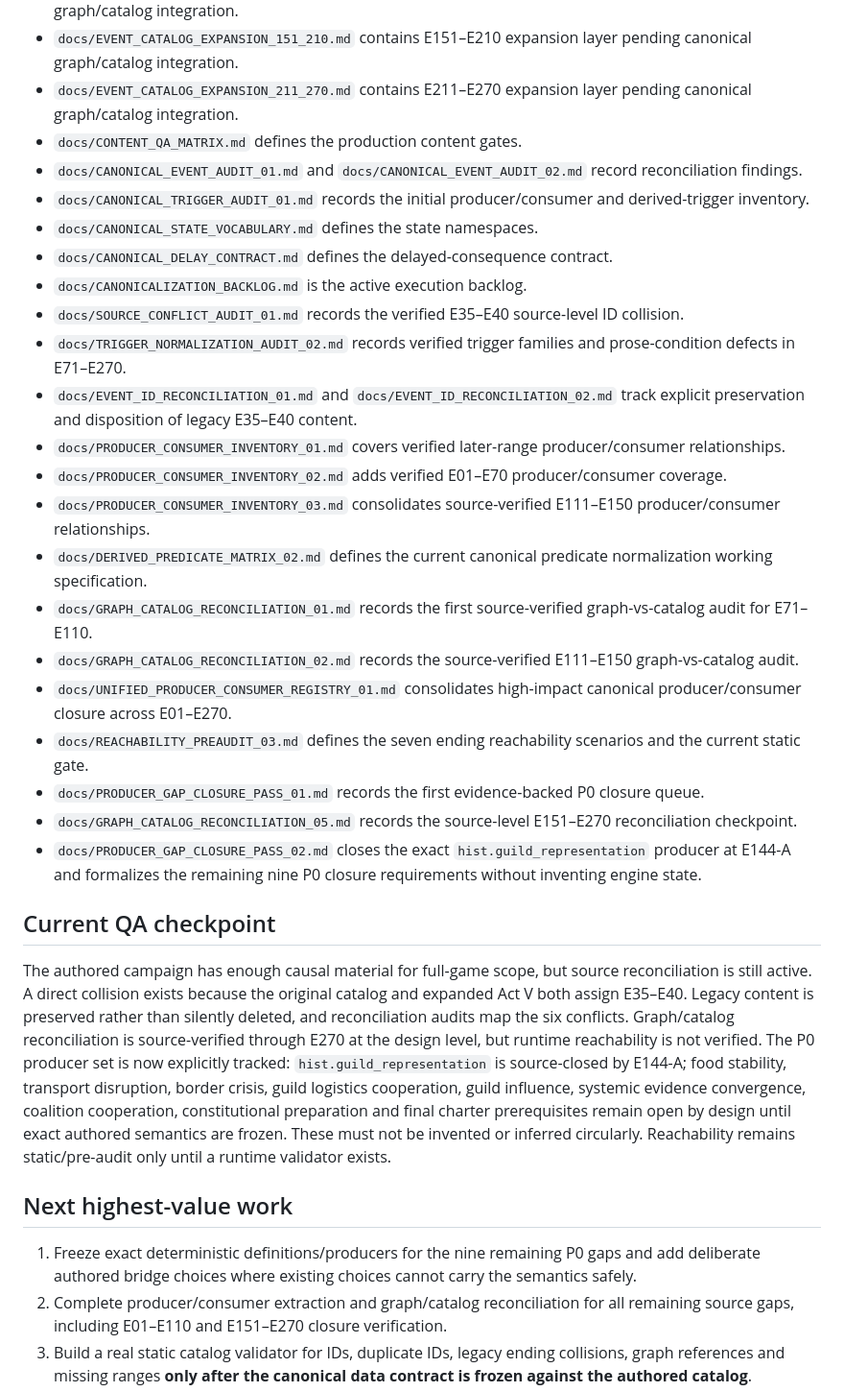
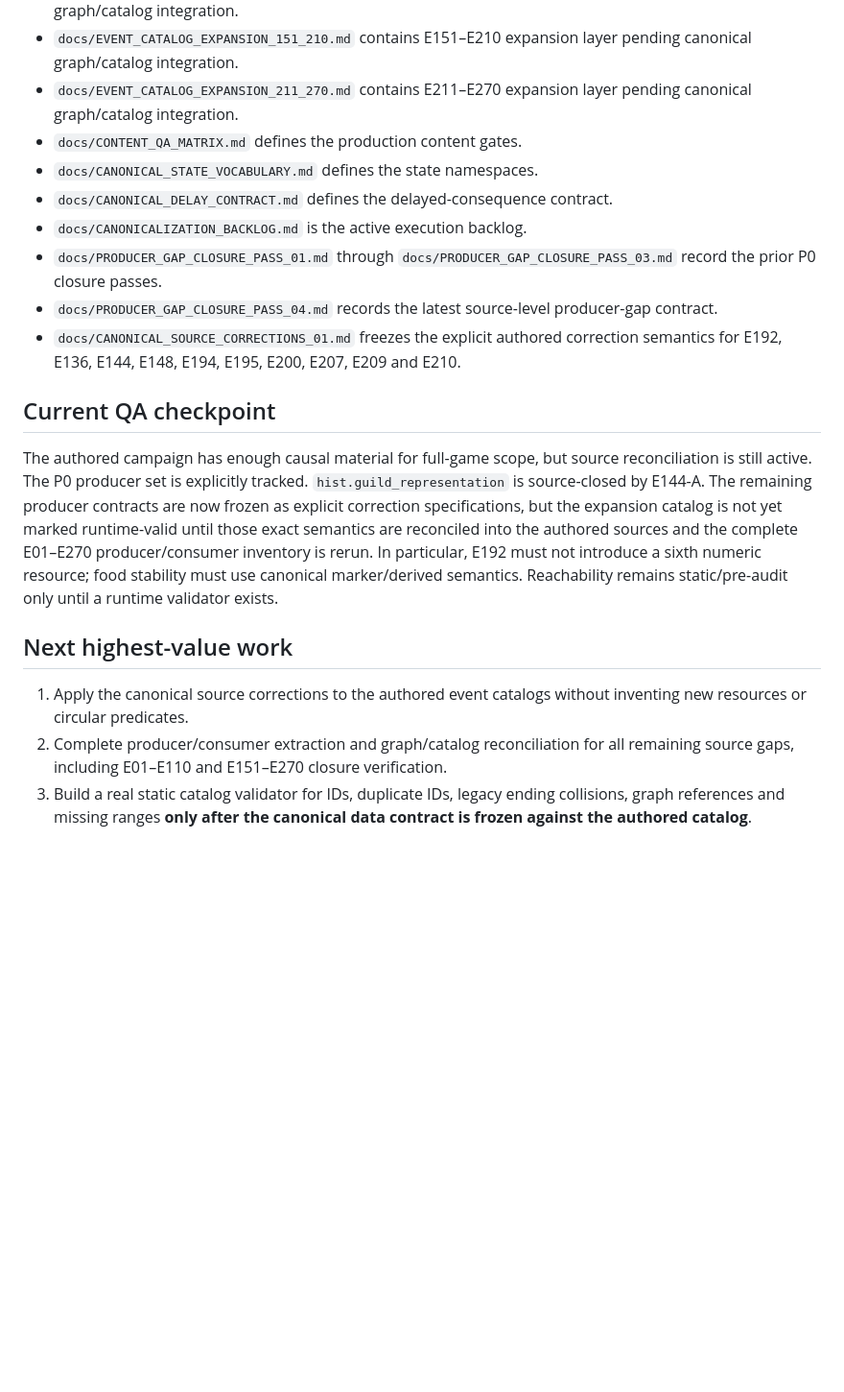
Before and after one commit to lukeniukrostyslav/choice-kingdom, a Markdown page: PROJECT_STATE.md, the part around the change. Shown at 96% size. Rendered like a GitHub page; blank space fills up the shorter version.

Commit message:
docs: update project state after producer closure pass 04

```diff
--- a/PROJECT_STATE.md
+++ b/PROJECT_STATE.md
@@ -49,31 +49,18 @@ No mock gameplay, fake completion, placeholder business logic presented as finis
 - `docs/EVENT_CATALOG_EXPANSION_151_210.md` contains E151–E210 expansion layer pending canonical graph/catalog integration.
 - `docs/EVENT_CATALOG_EXPANSION_211_270.md` contains E211–E270 expansion layer pending canonical graph/catalog integration.
 - `docs/CONTENT_QA_MATRIX.md` defines the production content gates.
-- `docs/CANONICAL_EVENT_AUDIT_01.md` and `docs/CANONICAL_EVENT_AUDIT_02.md` record reconciliation findings.
-- `docs/CANONICAL_TRIGGER_AUDIT_01.md` records the initial producer/consumer and derived-trigger inventory.
 - `docs/CANONICAL_STATE_VOCABULARY.md` defines the state namespaces.
 - `docs/CANONICAL_DELAY_CONTRACT.md` defines the delayed-consequence contract.
 - `docs/CANONICALIZATION_BACKLOG.md` is the active execution backlog.
-- `docs/SOURCE_CONFLICT_AUDIT_01.md` records the verified E35–E40 source-level ID collision.
-- `docs/TRIGGER_NORMALIZATION_AUDIT_02.md` records verified trigger families and prose-condition defects in E71–E270.
-- `docs/EVENT_ID_RECONCILIATION_01.md` and `docs/EVENT_ID_RECONCILIATION_02.md` track explicit preservation and disposition of legacy E35–E40 content.
-- `docs/PRODUCER_CONSUMER_INVENTORY_01.md` covers verified later-range producer/consumer relationships.
-- `docs/PRODUCER_CONSUMER_INVENTORY_02.md` adds verified E01–E70 producer/consumer coverage.
-- `docs/PRODUCER_CONSUMER_INVENTORY_03.md` consolidates source-verified E111–E150 producer/consumer relationships.
-- `docs/DERIVED_PREDICATE_MATRIX_02.md` defines the current canonical predicate normalization working specification.
-- `docs/GRAPH_CATALOG_RECONCILIATION_01.md` records the first source-verified graph-vs-catalog audit for E71–E110.
-- `docs/GRAPH_CATALOG_RECONCILIATION_02.md` records the source-verified E111–E150 graph-vs-catalog audit.
-- `docs/UNIFIED_PRODUCER_CONSUMER_REGISTRY_01.md` consolidates high-impact canonical producer/consumer closure across E01–E270.
-- `docs/REACHABILITY_PREAUDIT_03.md` defines the seven ending reachability scenarios and the current static gate.
-- `docs/PRODUCER_GAP_CLOSURE_PASS_01.md` records the first evidence-backed P0 closure queue.
-- `docs/GRAPH_CATALOG_RECONCILIATION_05.md` records the source-level E151–E270 reconciliation checkpoint.
-- `docs/PRODUCER_GAP_CLOSURE_PASS_02.md` closes the exact `hist.guild_representation` producer at E144-A and formalizes the remaining nine P0 closure requirements without inventing engine state.
+- `docs/PRODUCER_GAP_CLOSURE_PASS_01.md` through `docs/PRODUCER_GAP_CLOSURE_PASS_03.md` record the prior P0 closure passes.
+- `docs/PRODUCER_GAP_CLOSURE_PASS_04.md` records the latest source-level producer-gap contract.
+- `docs/CANONICAL_SOURCE_CORRECTIONS_01.md` freezes the explicit authored correction semantics for E192, E136, E144, E148, E194, E195, E200, E207, E209 and E210.
 
 ## Current QA checkpoint
-The authored campaign has enough causal material for full-game scope, but source reconciliation is still active. A direct collision exists because the original catalog and expanded Act V both assign E35–E40. Legacy content is preserved rather than silently deleted, and reconciliation audits map the six conflicts. Graph/catalog reconciliation is source-verified through E270 at the design level, but runtime reachability is not verified. The P0 producer set is now explicitly tracked: `hist.guild_representation` is source-closed by E144-A; food stability, transport disruption, border crisis, guild logistics cooperation, guild influence, systemic evidence convergence, coalition cooperation, constitutional preparation and final charter prerequisites remain open by design until exact authored semantics are frozen. These must not be invented or inferred circularly. Reachability remains static/pre-audit only until a runtime validator exists.
+The authored campaign has enough causal material for full-game scope, but source reconciliation is still active. The P0 producer set is explicitly tracked. `hist.guild_representation` is source-closed by E144-A. The remaining producer contracts are now frozen as explicit correction specifications, but the expansion catalog is not yet marked runtime-valid until those exact semantics are reconciled into the authored sources and the complete E01–E270 producer/consumer inventory is rerun. In particular, E192 must not introduce a sixth numeric resource; food stability must use canonical marker/derived semantics. Reachability remains static/pre-audit only until a runtime validator exists.
 
 ## Next highest-value work
-1. Freeze exact deterministic definitions/producers for the nine remaining P0 gaps and add deliberate authored bridge choices where existing choices cannot carry the semantics safely.
+1. Apply the canonical source corrections to the authored event catalogs without inventing new resources or circular predicates.
 2. Complete producer/consumer extraction and graph/catalog reconciliation for all remaining source gaps, including E01–E110 and E151–E270 closure verification.
 3. Build a real static catalog validator for IDs, duplicate IDs, legacy ending collisions, graph references and missing ranges **only after the canonical data contract is frozen against the authored catalog**.
 4. Lock deterministic derived predicates only after producer and threshold validation.
```
